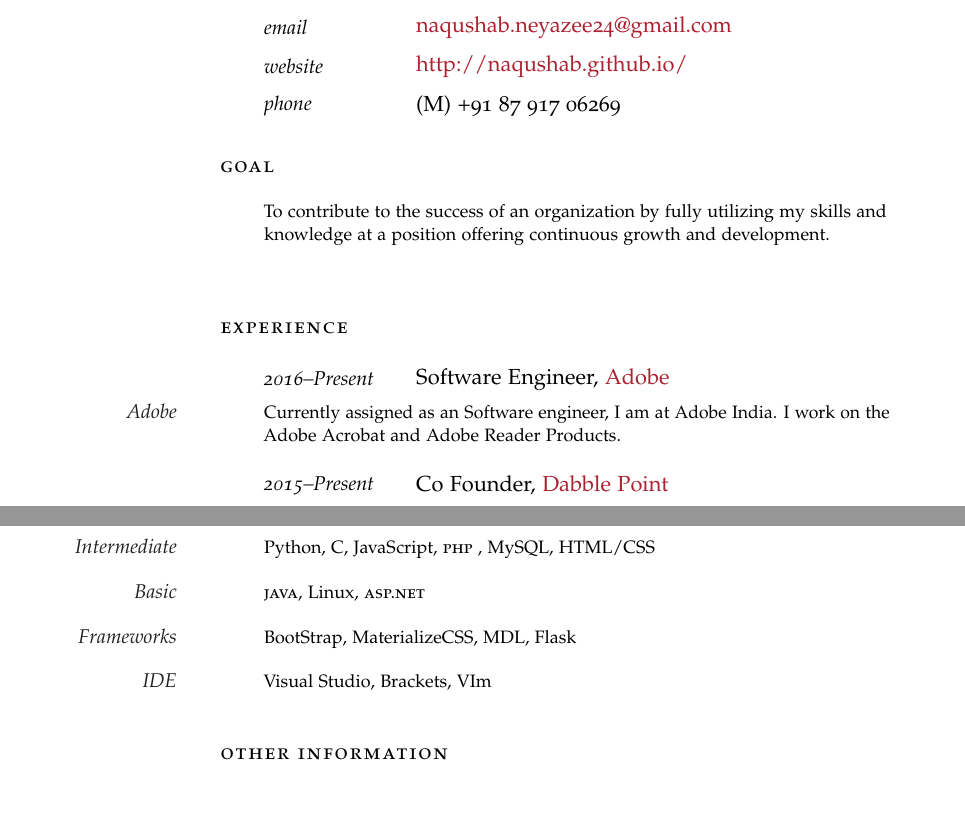
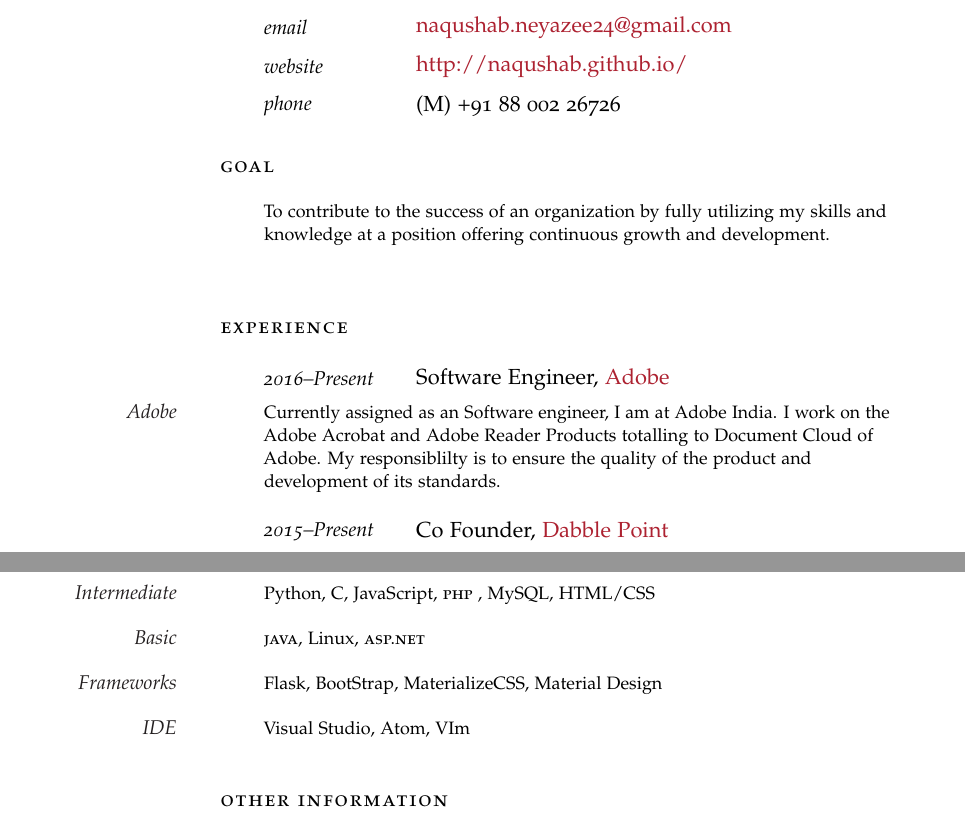
Before and after one commit to naqushab/resume, a LaTeX CV (resume.tex): two parts of pages 1 and 2 of 3, joined at a grey line, cut so that both start at the same text. Compiled offline with pdfLaTeX.

Commit message:
Update resume.tex

```diff
--- a/resume.tex
+++ b/resume.tex
@@ -59,7 +59,7 @@
 
 \NewEntry{website}{\href{http://naqushab.github.io/}{http://naqushab.github.io/}} % Personal website
 
-\NewEntry{phone}{(M) +91 87 917 06269\ \ \  } % Phone number(s)
+\NewEntry{phone}{(M) +91 88 002 26726\ \ \  } % Phone number(s)
 
 \vspace{1em} % Extra white space between the personal information section and goal
 
@@ -75,11 +75,11 @@
 
 \NewEntry{2016--Present}{Software Engineer, {\href{http://www.adobe.com/in/}{Adobe}}}
 
-\Description{\MarginText{Adobe}Currently assigned as an Software engineer, I am at Adobe India. I work on the Adobe Acrobat and Adobe Reader Products.}
+\Description{\MarginText{Adobe}Currently assigned as an Software engineer, I am at Adobe India. I work on the Adobe Acrobat and Adobe Reader Products totalling to Document Cloud of Adobe. My responsiblilty is to ensure the quality of the product and development of its standards.}
 
 %------------------------------------------------
 
-\NewEntry{2015--Present}{Co Founder, {\href{http://www.dabblepoint.com}{Dabble Point}}}
+\NewEntry{2015--Present}{Co Founder, {\href{http://dp-dabblepoint.rhcloud.com/}{Dabble Point}}}
 
 \Description{\MarginText{Dabble Point}Dabble Point is a interview preparation guide which is based on the format of social competition on the preparation which in turn makes the preparation more bearable. It is made in Python (Flask) and MySQL. }
 
@@ -198,9 +198,9 @@
 
 \Description{\MarginText{Basic}\textsc{java}, Linux, \textsc{asp.net}}
 
-\Description{\MarginText{Frameworks}BootStrap, MaterializeCSS, MDL, Flask}
+\Description{\MarginText{Frameworks}Flask, BootStrap, MaterializeCSS, Material Design}
 
-\Description{\MarginText{IDE}Visual Studio,  Brackets, VIm}
+\Description{\MarginText{IDE}Visual Studio,  Atom, VIm}
 
 %------------------------------------------------
 
```
